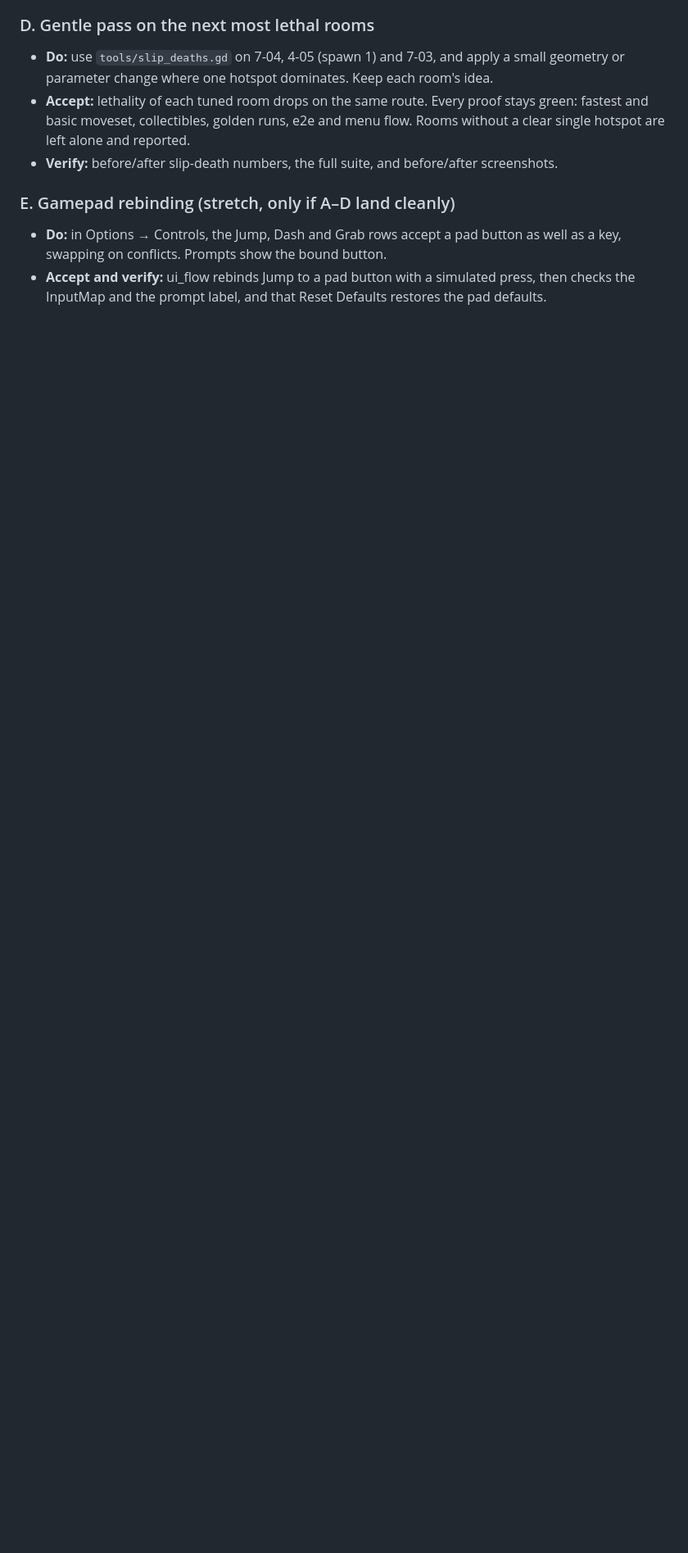
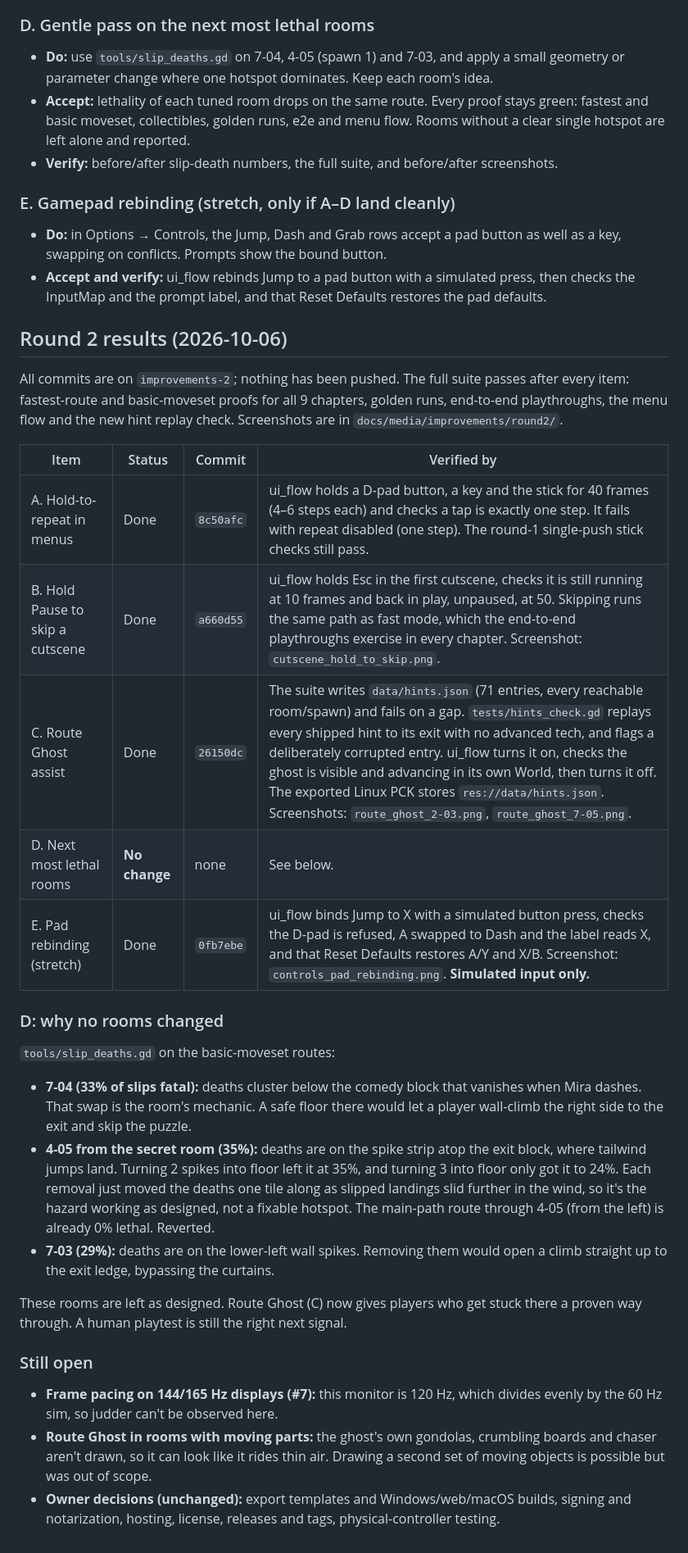
Before and after one commit to nearbycoder/Jeste, a Markdown page: docs/IMPROVEMENTS.md, the part around the change. Shown at 82% size. Drawn GitHub-style; blank space fills up the shorter version.

Commit message:
docs: round 2 results
Co-Authored-By: Claude Opus 5.5 (1M context) <noreply@anthropic.com>

```diff
--- a/docs/IMPROVEMENTS.md
+++ b/docs/IMPROVEMENTS.md
@@ -252,3 +252,43 @@ Not picked:
   key, swapping on conflicts. Prompts show the bound button.
 - **Accept and verify:** ui_flow rebinds Jump to a pad button with a simulated press, then
   checks the InputMap and the prompt label, and that Reset Defaults restores the pad defaults.
+
+## Round 2 results (2026-10-06)
+
+All commits are on `improvements-2`; nothing has been pushed. The full suite passes after every
+item: fastest-route and basic-moveset proofs for all 9 chapters, golden runs, end-to-end
+playthroughs, the menu flow and the new hint replay check. Screenshots are in
+`docs/media/improvements/round2/`.
+
+| Item | Status | Commit | Verified by |
+|---|---|---|---|
+| A. Hold-to-repeat in menus | Done | `8c50afc` | ui_flow holds a D-pad button, a key and the stick for 40 frames (4–6 steps each) and checks a tap is exactly one step. It fails with repeat disabled (one step). The round-1 single-push stick checks still pass. |
+| B. Hold Pause to skip a cutscene | Done | `a660d55` | ui_flow holds Esc in the first cutscene, checks it is still running at 10 frames and back in play, unpaused, at 50. Skipping runs the same path as fast mode, which the end-to-end playthroughs exercise in every chapter. Screenshot: `cutscene_hold_to_skip.png`. |
+| C. Route Ghost assist | Done | `26150dc` | The suite writes `data/hints.json` (71 entries, every reachable room/spawn) and fails on a gap. `tests/hints_check.gd` replays every shipped hint to its exit with no advanced tech, and flags a deliberately corrupted entry. ui_flow turns it on, checks the ghost is visible and advancing in its own World, then turns it off. The exported Linux PCK stores `res://data/hints.json`. Screenshots: `route_ghost_2-03.png`, `route_ghost_7-05.png`. |
+| D. Next most lethal rooms | **No change** | none | See below. |
+| E. Pad rebinding (stretch) | Done | `0fb7ebe` | ui_flow binds Jump to X with a simulated button press, checks the D-pad is refused, A swapped to Dash and the label reads X, and that Reset Defaults restores A/Y and X/B. Screenshot: `controls_pad_rebinding.png`. **Simulated input only.** |
+
+### D: why no rooms changed
+`tools/slip_deaths.gd` on the basic-moveset routes:
+- **7-04 (33% of slips fatal):** deaths cluster below the comedy block that vanishes when Mira
+  dashes. That swap is the room's mechanic. A safe floor there would let a player wall-climb
+  the right side to the exit and skip the puzzle.
+- **4-05 from the secret room (35%):** deaths are on the spike strip atop the exit block, where
+  tailwind jumps land. Turning 2 spikes into floor left it at 35%, and turning 3 into floor
+  only got it to 24%. Each removal just moved the deaths one tile along as slipped landings
+  slid further in the wind, so it's the hazard working as designed, not a fixable hotspot.
+  The main-path route through 4-05 (from the left) is already 0% lethal. Reverted.
+- **7-03 (29%):** deaths are on the lower-left wall spikes. Removing them would open a climb
+  straight up to the exit ledge, bypassing the curtains.
+
+These rooms are left as designed. Route Ghost (C) now gives players who get stuck there a
+proven way through. A human playtest is still the right next signal.
+
+### Still open
+- **Frame pacing on 144/165 Hz displays (#7):** this monitor is 120 Hz, which divides evenly by
+  the 60 Hz sim, so judder can't be observed here.
+- **Route Ghost in rooms with moving parts:** the ghost's own gondolas, crumbling boards and
+  chaser aren't drawn, so it can look like it rides thin air. Drawing a second set of
+  moving objects is possible but was out of scope.
+- **Owner decisions (unchanged):** export templates and Windows/web/macOS builds, signing and
+  notarization, hosting, license, releases and tags, physical-controller testing.
```
